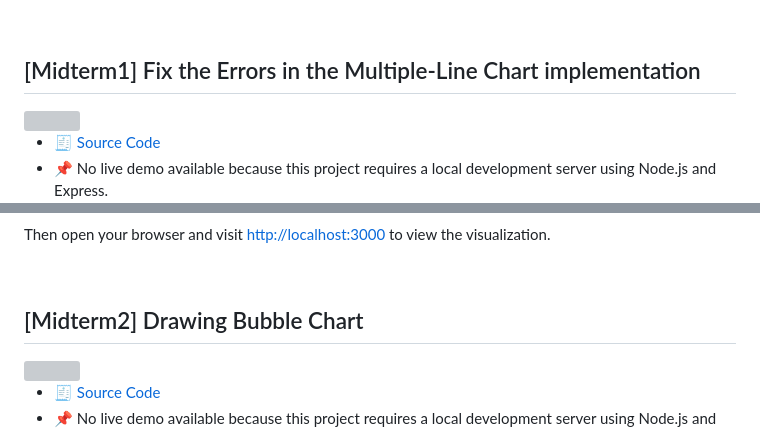
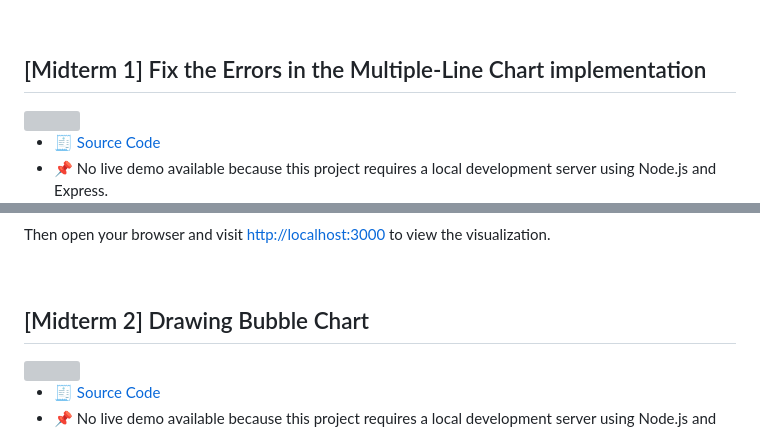
Before and after one commit to hoonably/information-visualization, a Markdown page: README.md, 2 parts joined by grey strips. GitHub-like rendering; grey boxes are pictures that could not be loaded.

```diff
--- a/README.md
+++ b/README.md
@@ -57,7 +57,7 @@ Then open your browser and visit [http://localhost:3000](http://localhost:3000)
 
 <br>
 
-## [Midterm1] Fix the Errors in the Multiple-Line Chart implementation
+## [Midterm 1] Fix the Errors in the Multiple-Line Chart implementation
 <img src = "Midterm/Prob1/image.png" height="500"/>
 
 * 🧾 [Source Code](https://github.com/hoonably/information-visualization/tree/main/Midterm/Prob1/)
@@ -78,7 +78,7 @@ Then open your browser and visit [http://localhost:3000](http://localhost:3000)
 
 <br>
 
-## [Midterm2] Drawing Bubble Chart
+## [Midterm 2] Drawing Bubble Chart
 <img src = "Midterm/Prob2/image.png" height="500"/>
 
 * 🧾 [Source Code](https://github.com/hoonably/information-visualization/tree/main/Midterm/Prob2/)
```
Also changed, not shown: other parts of README.md (+3 -3 lines).
